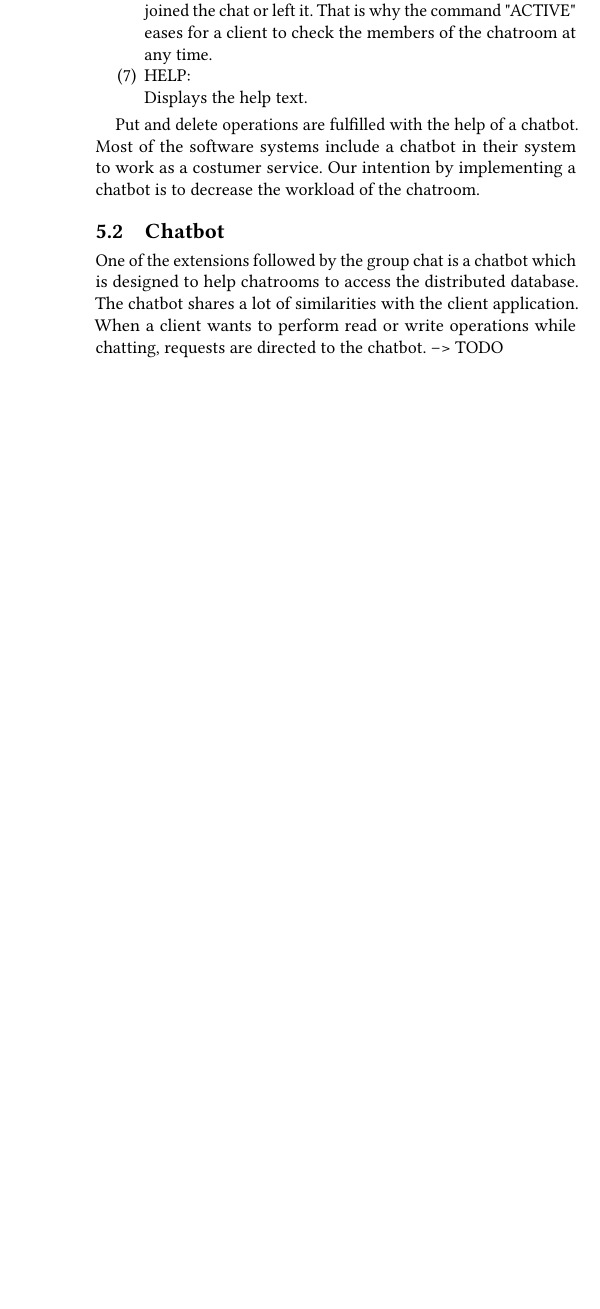
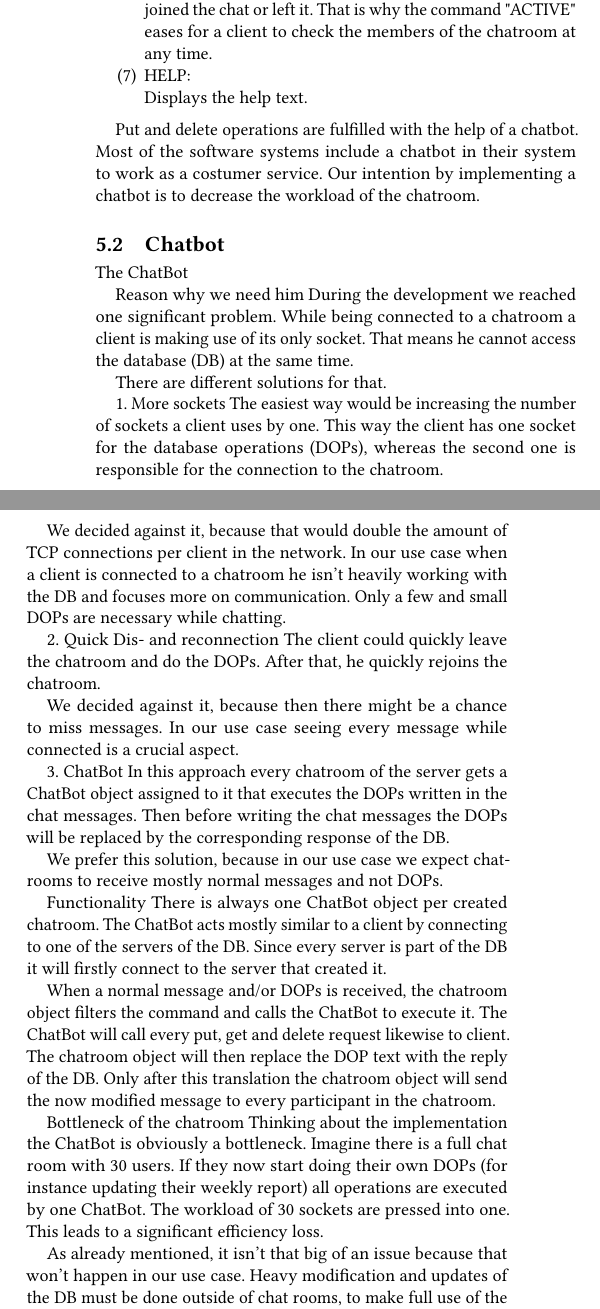
Before and after one commit to AlyKamel/DistribKVStore, a LaTeX paper (report/main.tex, which reads report/04_groupchat.tex): part of one column of page 4 of 7 before the commit and two parts of the columns of page 4 of 7 after it, the two joined at a grey line, cut so that both start at the same text, the shorter picture padded with empty space. Compiled offline with pdfLaTeX.

Commit message:
extension of the chatbot

```diff
--- a/report/04_groupchat.tex
+++ b/report/04_groupchat.tex
@@ -34,7 +34,38 @@ Put and delete operations are fulfilled with the help of a chatbot. Most of the
 
 \subsection{Chatbot}
 \label{sec:groupchat_chatbot}
-One of the extensions followed by the group chat is a chatbot which is designed to help chatrooms to access the distributed database. The chatbot shares a lot of similarities with the client application. When a client wants to perform read or write operations while chatting, requests are directed to the chatbot. --> TODO
+The ChatBot
+
+Reason why we need him
+During the development we reached one significant problem. While being connected to a chatroom a client is making use of its only socket. That means he cannot access the database (DB) at the same time.
+
+There are different solutions for that.
+
+1.	More sockets
+The easiest way would be increasing the number of sockets a client uses by one. This way the client has one socket for the database operations (DOPs), whereas the second one is responsible for the connection to the chatroom.
+
+We decided against it, because that would double the amount of TCP connections per client in the network. In our use case when a client is connected to a chatroom he isn’t heavily working with the DB and focuses more on communication. Only a few and small DOPs are necessary while chatting.
+
+2.	Quick Dis- and reconnection
+The client could quickly leave the chatroom and do the DOPs. After that, he quickly rejoins the chatroom.
+
+We decided against it, because then there might be a chance to miss messages. In our use case seeing every message while connected is a crucial aspect.
+
+3.	ChatBot
+In this approach every chatroom of the server gets a ChatBot object assigned to it that executes the DOPs written in the chat messages. Then before writing the chat messages the DOPs will be replaced by the corresponding response of the DB.
+
+We prefer this solution, because in our use case we expect chatrooms to receive mostly normal messages and not DOPs.
+
+Functionality
+There is always one ChatBot object per created chatroom. The ChatBot acts mostly similar to a client by connecting to one of the servers of the DB. Since every server is part of the DB it will firstly connect to the server that created it.
+
+When a normal message and/or DOPs is received, the chatroom object filters the command and calls the ChatBot to execute it. The ChatBot will call every put, get and delete request likewise to client. The chatroom object will then replace the DOP text with the reply of the DB. Only after this translation the chatroom object will send the now modified message to every participant in the chatroom.
+
+Bottleneck of the chatroom
+Thinking about the implementation the ChatBot is obviously a bottleneck. Imagine there is a full chat room with 30 users. If they now start doing their own DOPs (for instance updating their weekly report) all operations are executed by one ChatBot. The workload of 30 sockets are pressed into one. This leads to a significant efficiency loss.
+
+As already mentioned, it isn’t that big of an issue because that won’t happen in our use case. Heavy modification and updates of the DB must be done outside of chat rooms, to make full use of the clients individual socket.
+
 
 
 \subsection{Execution of the Workflow}
```
